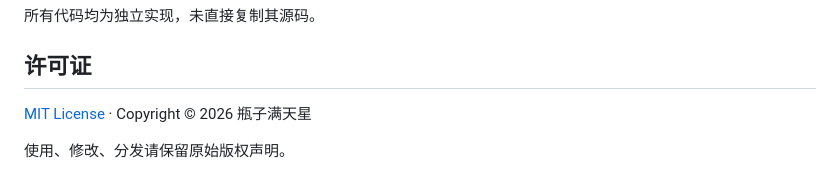
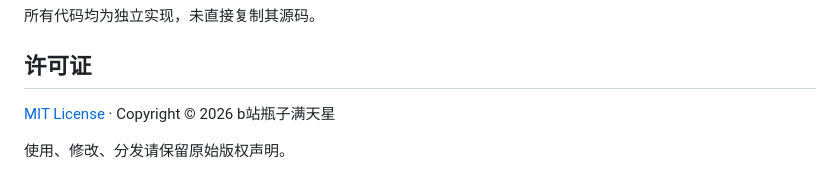
Before and after one commit to 2951217640/bottle-pomodoro, a Markdown page: README.md, the part around the change. Drawn GitHub-style.

Commit message:
Update README.md
更改了描述

```diff
--- a/README.md
+++ b/README.md
@@ -48,6 +48,6 @@
 
 ## 许可证
 
-[MIT License](./LICENSE) · Copyright © 2026 瓶子满天星
+[MIT License](./LICENSE) · Copyright © 2026 b站瓶子满天星
 
 使用、修改、分发请保留原始版权声明。
```
